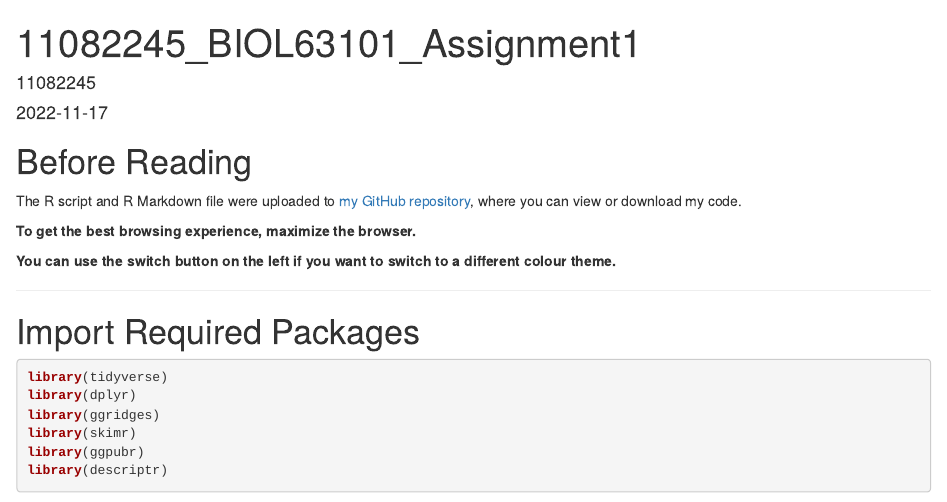
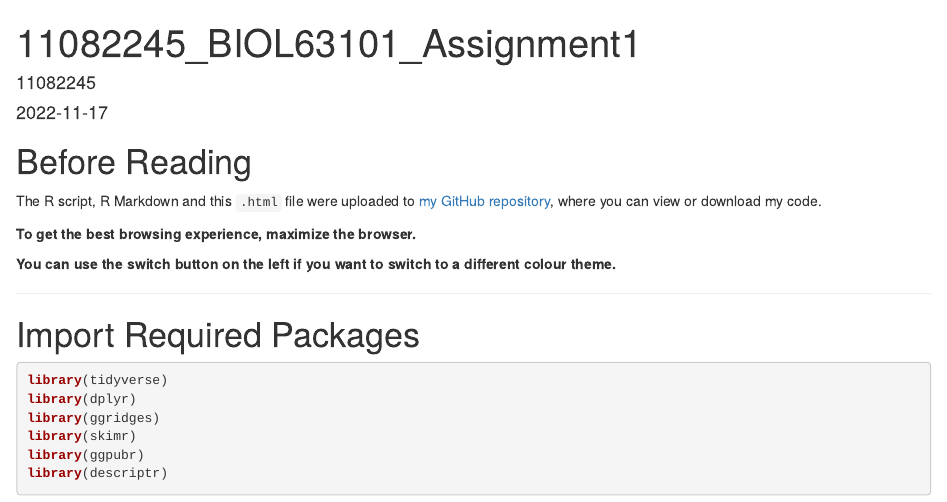
Before and after one commit to azanghai/UoM_BIOL63101_Assignment_1, an R Markdown document (11082245_BIOL63101_Assignment1.Rmd): the page in a window 1100 px wide, from its top. Rendered offline with R 4.5, knitr and Pandoc, with nearby package versions; drawn as R Markdown's standard HTML page in place of the format the file asks for.

Commit message:
initial commit

```diff
--- a/11082245_BIOL63101_Assignment1.Rmd
+++ b/11082245_BIOL63101_Assignment1.Rmd
@@ -19,7 +19,7 @@ knitr::opts_chunk$set(echo = TRUE)
 
 # Before Reading
 
-The R script and R Markdown file were uploaded to [my GitHub repository](https://github.com/azanghai/UoM_BIOL63101_Assignment_1), where you can view or download my code.
+The R script, R Markdown and this `.html` file were uploaded to [my GitHub repository](https://github.com/azanghai/UoM_BIOL63101_Assignment_1), where you can view or download my code.
 
 **To get the best browsing experience, maximize the browser.**
 
```
Also changed, not shown: 11082245_BIOL63101_Assignment1.html.
